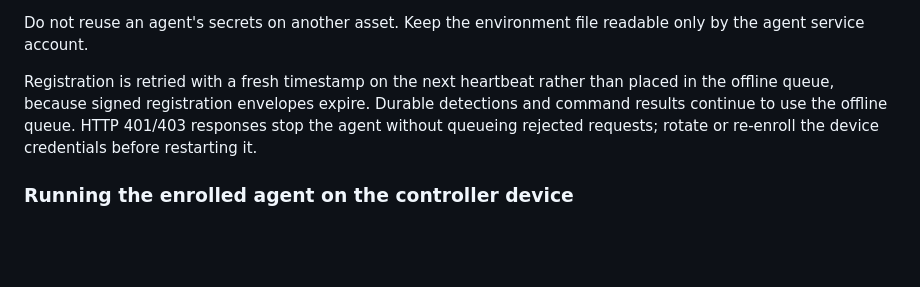
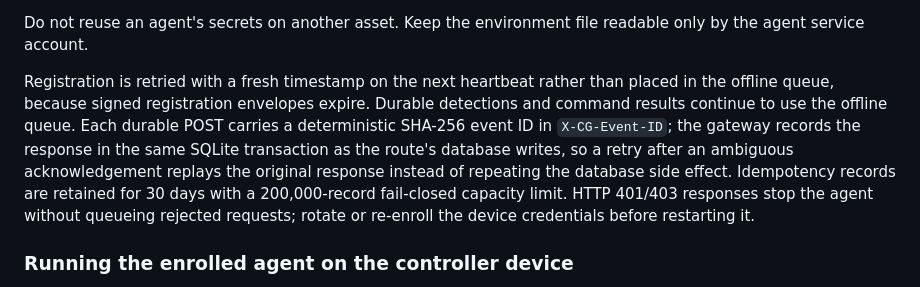
Before and after one commit to trintechdigitaldefense/cyberguardian, a Markdown page: docs/AGENT_ENROLLMENT.md, the part around the change. Rendered like a GitHub page; blank space fills up the shorter version.

Commit message:
Document transactional agent event idempotency and retention

```diff
--- a/docs/AGENT_ENROLLMENT.md
+++ b/docs/AGENT_ENROLLMENT.md
@@ -69,7 +69,7 @@ Set the controller URL and all values printed by the enrollment script:
 
 Do not reuse an agent's secrets on another asset. Keep the environment file readable only by the agent service account.
 
-Registration is retried with a fresh timestamp on the next heartbeat rather than placed in the offline queue, because signed registration envelopes expire. Durable detections and command results continue to use the offline queue. HTTP 401/403 responses stop the agent without queueing rejected requests; rotate or re-enroll the device credentials before restarting it.
+Registration is retried with a fresh timestamp on the next heartbeat rather than placed in the offline queue, because signed registration envelopes expire. Durable detections and command results continue to use the offline queue. Each durable POST carries a deterministic SHA-256 event ID in `X-CG-Event-ID`; the gateway records the response in the same SQLite transaction as the route's database writes, so a retry after an ambiguous acknowledgement replays the original response instead of repeating the database side effect. Idempotency records are retained for 30 days with a 200,000-record fail-closed capacity limit. HTTP 401/403 responses stop the agent without queueing rejected requests; rotate or re-enroll the device credentials before restarting it.
 
 ### Running the enrolled agent on the controller device
 
```
